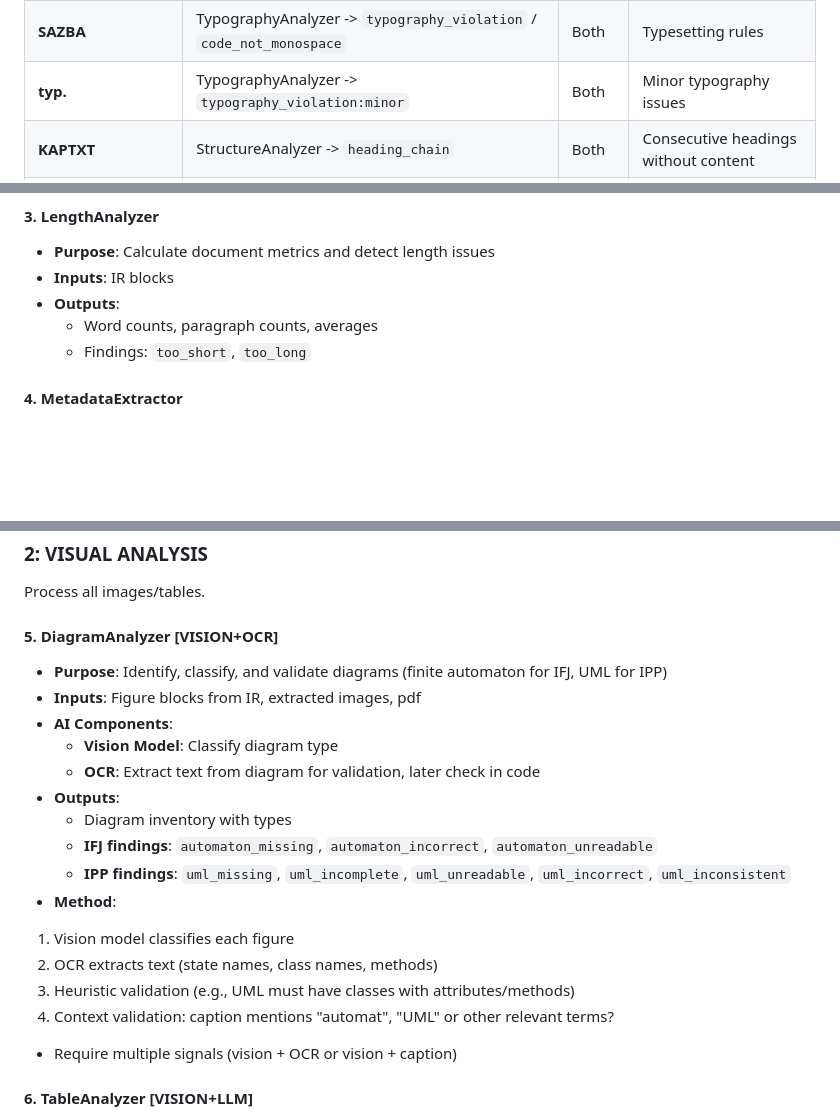
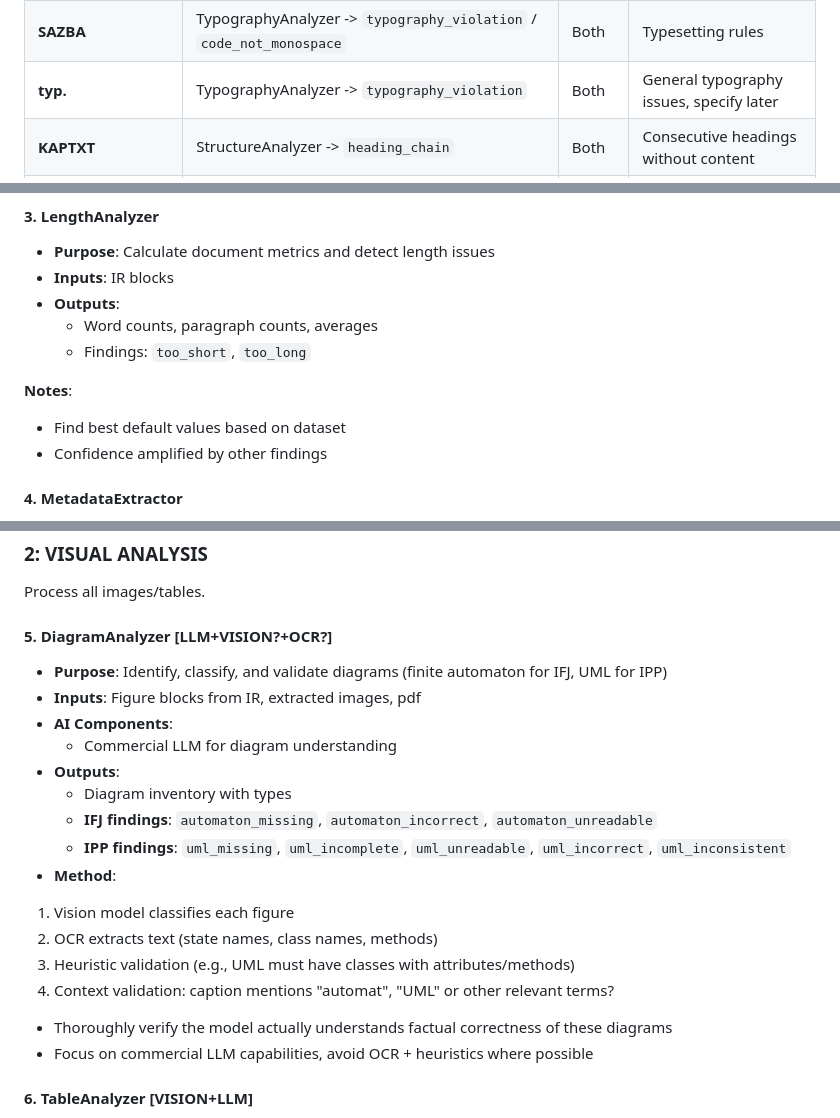
Before and after one commit to csirikk/doc-grader, a Markdown page: docs/assessment_criteria.md, 3 parts joined by grey strips. Rendered like a GitHub page; blank space fills up the shorter version.

Commit message:
feat: improvements based on feedback to the acs

```diff
--- a/docs/assessment_criteria.md
+++ b/docs/assessment_criteria.md
@@ -26,7 +26,7 @@ This document maps detector findings to assessment criteria used in IFJ/IPP proj
 | **HEADER_MISSING** | MetadataExtractor -> `header_missing:ipp`                                                                                                                                   | IPP   | Mandatory header metadata (IPP)               |
 | **BLOK**           | TypographyAnalyzer -> `not_block_justified`                                                                                                                                 | Both  | Block justification requirement               |
 | **SAZBA**          | TypographyAnalyzer -> `typography_violation` / `code_not_monospace`                                                                                                         | Both  | Typesetting rules                             |
-| **typ.**           | TypographyAnalyzer -> `typography_violation:minor`                                                                                                                          | Both  | Minor typography issues                       |
+| **typ.**           | TypographyAnalyzer -> `typography_violation`                                                                                                                                | Both  | General typography issues, specify later      |
 | **KAPTXT**         | StructureAnalyzer -> `heading_chain`                                                                                                                                        | Both  | Consecutive headings without content          |
 | **KA**             | DiagramAnalyzer **[VISION+OCR]** -> `automaton_missing` / `automaton_incorrect` / `automaton_unreadable`                                                                    | IFJ   | Finite automaton diagram (lexer)              |
 | **LL / LLT**       | TableAnalyzer **[VISION+LLM]** -> `ll_table_missing` / `ll_table_incorrect`                                                                                                 | IFJ   | LL(1) parsing table                           |
@@ -74,6 +74,11 @@ Extractors use heuristic techniques to pull structured data from documents.
   - Word counts, paragraph counts, averages
   - Findings: `too_short`, `too_long`
 
+**Notes**:
+
+- Find best default values based on dataset
+- Confidence amplified by other findings
+
 #### 4. MetadataExtractor
 
 - **Purpose**: Extract and validate first-page/header metadata
@@ -94,13 +99,14 @@ Extractors use heuristic techniques to pull structured data from documents.
 
 Process all images/tables.
 
-#### 5. DiagramAnalyzer **[VISION+OCR]**
+#### 5. DiagramAnalyzer **[LLM+VISION?+OCR?]**
 
 - **Purpose**: Identify, classify, and validate diagrams (finite automaton for IFJ, UML for IPP)
 - **Inputs**: Figure blocks from IR, extracted images, pdf
 - **AI Components**:
-  - **Vision Model**: Classify diagram type
-  - **OCR**: Extract text from diagram for validation, later check in code
+  - Commercial LLM for diagram understanding
+  <!-- - **Vision Model**: Classify diagram type
+  - **OCR**: Extract text from diagram for validation, later check in code -->
 - **Outputs**:
   - Diagram inventory with types
   - **IFJ findings**: `automaton_missing`, `automaton_incorrect`, `automaton_unreadable`
@@ -112,7 +118,9 @@ Process all images/tables.
  3. Heuristic validation (e.g., UML must have classes with attributes/methods)
  4. Context validation: caption mentions "automat", "UML" or other relevant terms?
 
-- Require multiple signals (vision + OCR or vision + caption)
+<!-- - Require multiple signals (vision + OCR or vision + caption) -->
+- Thoroughly verify the model actually understands factual correctness of these diagrams
+- Focus on commercial LLM capabilities, avoid OCR + heuristics where possible
 
 #### 6. TableAnalyzer **[VISION+LLM]**
 
```
Also changed, not shown: other parts of docs/assessment_criteria.md (+7 -2 lines).
